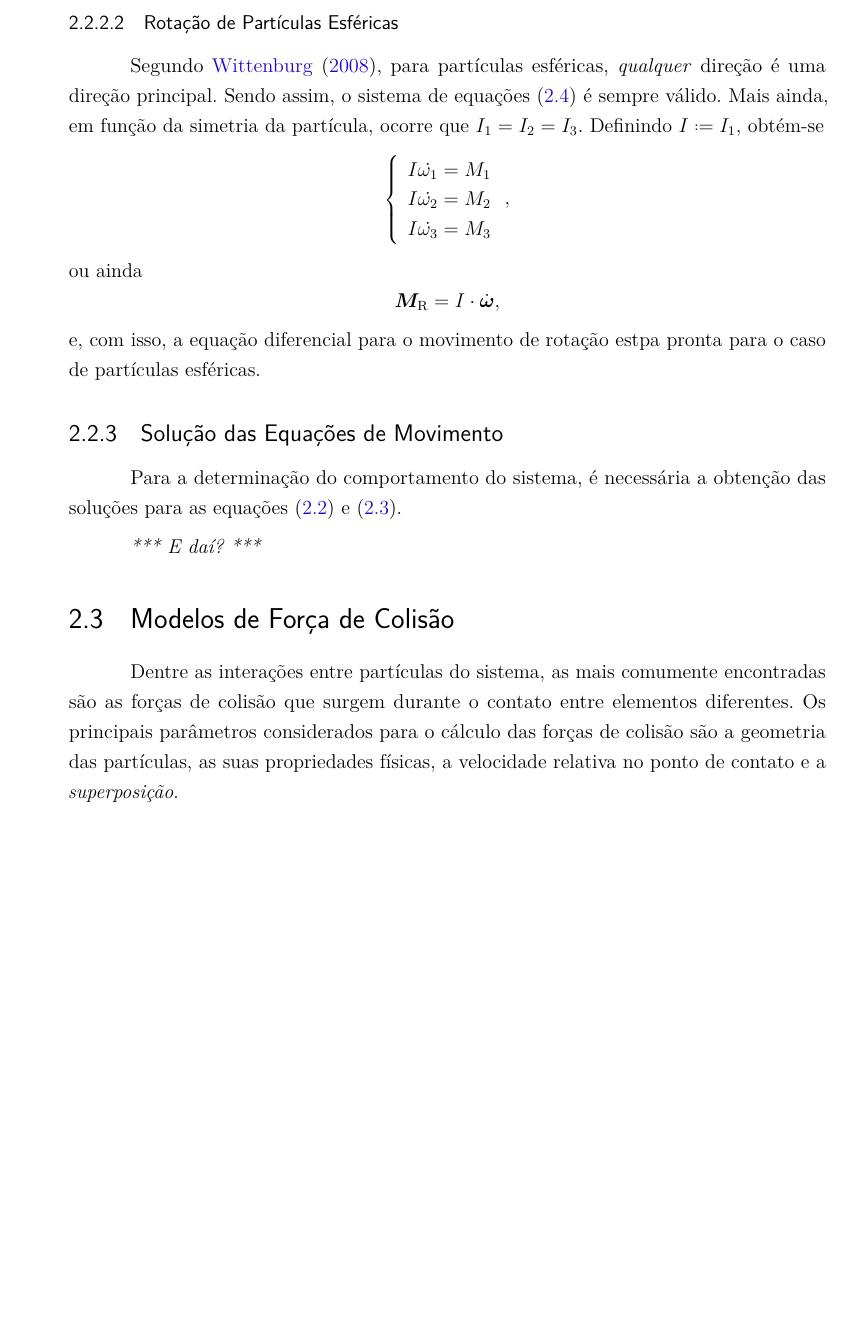
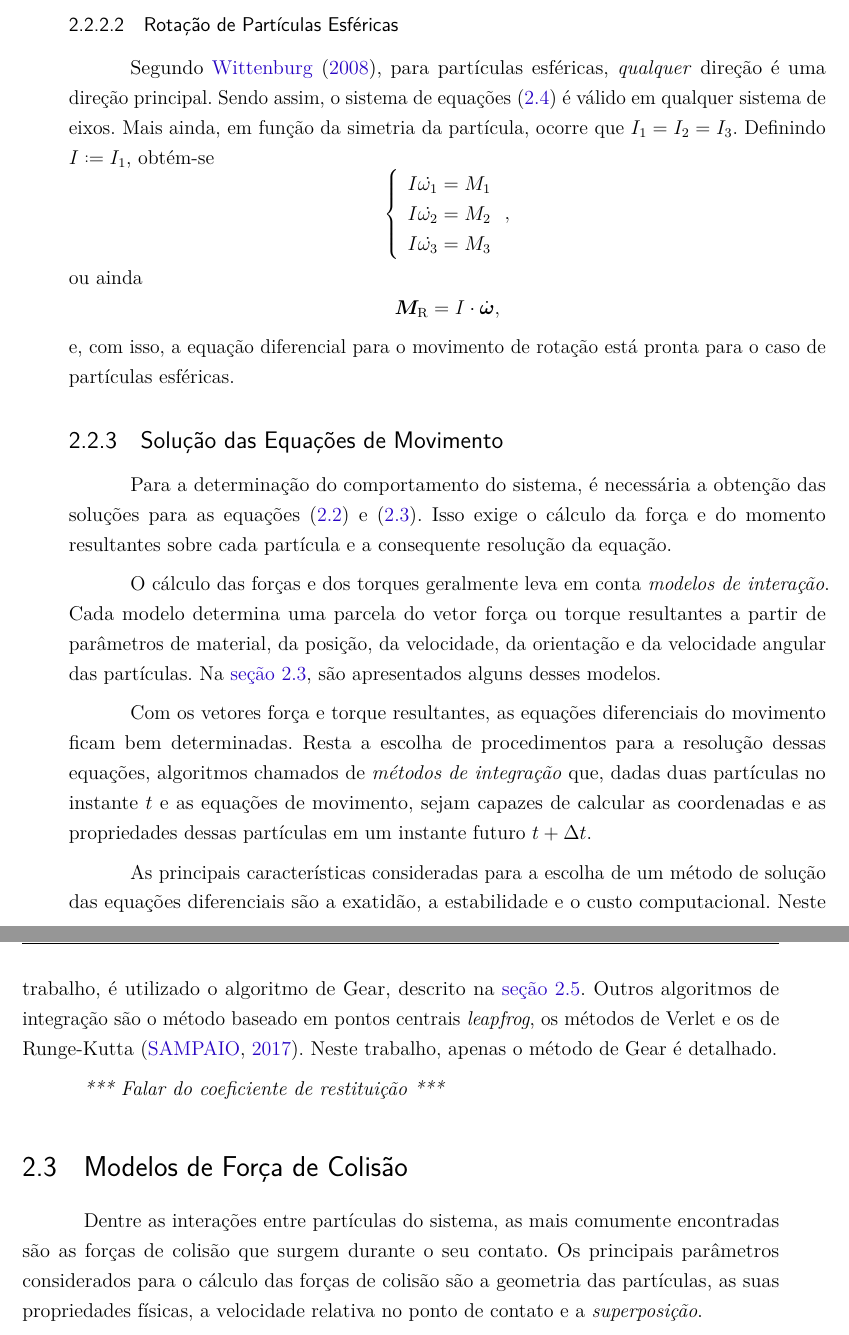
Before and after one commit to ruancomelli/Undergraduate-Thesis, a LaTeX thesis (main.tex, which reads textual/mathematical_model.tex): part of page 43 of 64 before the commit and two parts of pages 43 and 44 of 64 after it, the two joined at a grey line, cut so that both start at the same text, the shorter picture padded with empty space. Compiled offline with pdfLaTeX.

Commit message:
WIP rescued

```diff
--- a/textual/mathematical_model.tex
+++ b/textual/mathematical_model.tex
@@ -131,7 +131,7 @@ em que \(\torqueScalar_{z} = \resultingTorque\cdot\zUnit\) é a coordenada \(\zA
 
 \subsubsection{Rotação de Partículas Esféricas} \label{subsubsec:rotation_of_spherical_particles}
 
-Segundo \citeonline{bib:dynamics_of_multibody_systems}, para partículas esféricas, \textit{qualquer} direção é uma direção principal. Sendo assim, o sistema de equações \eqref{eq:motion_second_system} é sempre válido. Mais ainda, em função da simetria da partícula, ocorre que \(\momentOfInertia_1 = \momentOfInertia_2 = \momentOfInertia_3\). Definindo \(\momentOfInertia \eqdef \momentOfInertia_1\), obtém-se
+Segundo \citeonline{bib:dynamics_of_multibody_systems}, para partículas esféricas, \textit{qualquer} direção é uma direção principal. Sendo assim, o sistema de equações \eqref{eq:motion_second_system} é válido em qualquer sistema de eixos. Mais ainda, em função da simetria da partícula, ocorre que \(\momentOfInertia_1 = \momentOfInertia_2 = \momentOfInertia_3\). Definindo \(\momentOfInertia \eqdef \momentOfInertia_1\), obtém-se
 \begin{equation*}
 	\left\lbrace
 	\begin{array}{l}
@@ -146,17 +146,23 @@ ou ainda
 \begin{equation*}
 	\resultingTorque = \momentOfInertia\cdot\angularAcceleration,
 \end{equation*}
-e, com isso, a equação diferencial para o movimento de rotação estpa pronta para o caso de partículas esféricas.
+e, com isso, a equação diferencial para o movimento de rotação está pronta para o caso de partículas esféricas.
 
 \subsection{Solução das Equações de Movimento} \label{eq:motion_equations_solution}
 
-Para a determinação do comportamento do sistema, é necessária a obtenção das soluções para as equações \eqref{eq:motion_first} e \eqref{eq:motion_second}.
+Para a determinação do comportamento do sistema, é necessária a obtenção das soluções para as equações \eqref{eq:motion_first} e \eqref{eq:motion_second}. Isso exige  o cálculo da força e do momento resultantes sobre cada partícula e a consequente resolução da equação.
 
-\alert{E daí?}
+O cálculo das forças e dos torques geralmente leva em conta \textit{modelos de interação}. Cada modelo determina uma parcela do vetor força ou torque resultantes a partir de parâmetros de material, da posição, da velocidade, da orientação e da velocidade angular das partículas. Na \autoref{sec:collision_force_models}, são apresentados alguns desses modelos.
+
+Com os vetores força e torque resultantes, as equações diferenciais do movimento ficam bem determinadas. Resta a escolha de procedimentos para a resolução dessas equações, algoritmos chamados de \textit{métodos de integração} que, dadas duas partículas no instante \(t\) e as equações de movimento, sejam capazes de calcular as coordenadas e as propriedades dessas partículas em um instante futuro \(t+\Dt\).
+
+As principais características consideradas para a escolha de um método de solução das equações diferenciais são a exatidão, a estabilidade e o custo computacional. Neste trabalho, é utilizado o algoritmo de Gear, descrito na \autoref{sec:gear_integration_scheme}. Outros algoritmos de integração são o método baseado em pontos centrais \textit{leapfrog}, os métodos de Verlet e os de Runge-Kutta \cite{bib:sampaio}. Neste trabalho, apenas o método de Gear é detalhado.
+
+\alert{Falar do coeficiente de restituição}
 
 \section{Modelos de Força de Colisão} \label{sec:collision_force_models}
 
-Dentre as interações entre partículas do sistema, as mais comumente encontradas são as forças de colisão que surgem durante o contato entre elementos diferentes. Os principais parâmetros considerados para o cálculo das forças de colisão são a geometria das partículas, as suas propriedades físicas, a velocidade relativa no ponto de contato e a \textit{superposição}.
+Dentre as interações entre partículas do sistema, as mais comumente encontradas são as forças de colisão que surgem durante o seu contato. Os principais parâmetros considerados para o cálculo das forças de colisão são a geometria das partículas, as suas propriedades físicas, a velocidade relativa no ponto de contato e a \textit{superposição}.
 
 \alert{Explicar melhor isso, principalmente considerando \citeonline{bib:sampaio}}
 
```
